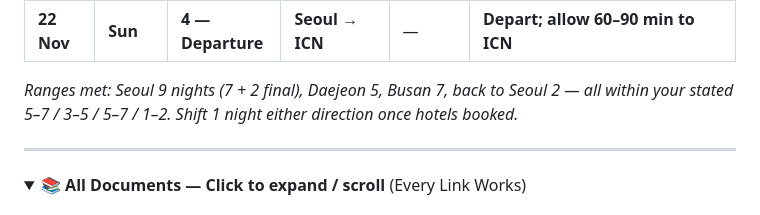
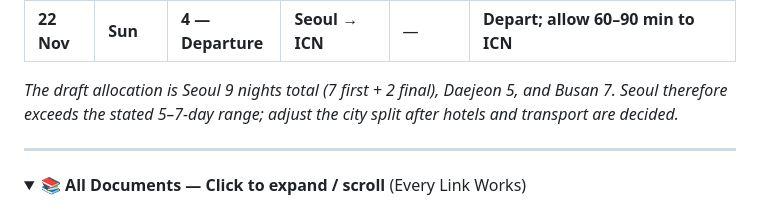
Before and after one commit to buffedlizard55-lab/Korea-emergency, a Markdown page: README.md, the part around the change. Drawn GitHub-style; folded sections open.

Commit message:
correct itinerary range statement
Co-authored-by: arena-agent <297053741+arena-agent@users.noreply.github.com>

```diff
--- a/README.md
+++ b/README.md
@@ -55,7 +55,7 @@ An emergency-preparedness repo with a conservative verification audit for your t
 | 21 Nov | Sat | 4 | Seoul | — | Last full day; crowd-safety if evening |
 | **22 Nov** | **Sun** | **4 — Departure** | **Seoul → ICN** | — | **Depart; allow 60–90 min to ICN** |
 
-*Ranges met: Seoul 9 nights (7 + 2 final), Daejeon 5, Busan 7, back to Seoul 2 — all within your stated 5–7 / 3–5 / 5–7 / 1–2. Shift 1 night either direction once hotels booked.*
+*The draft allocation is Seoul 9 nights total (7 first + 2 final), Daejeon 5, and Busan 7. Seoul therefore exceeds the stated 5–7-day range; adjust the city split after hotels and transport are decided.*
 
 ---
 
```
Also changed, not shown: docs/10-itinerary-day-plan.md (+1 -1 lines).
